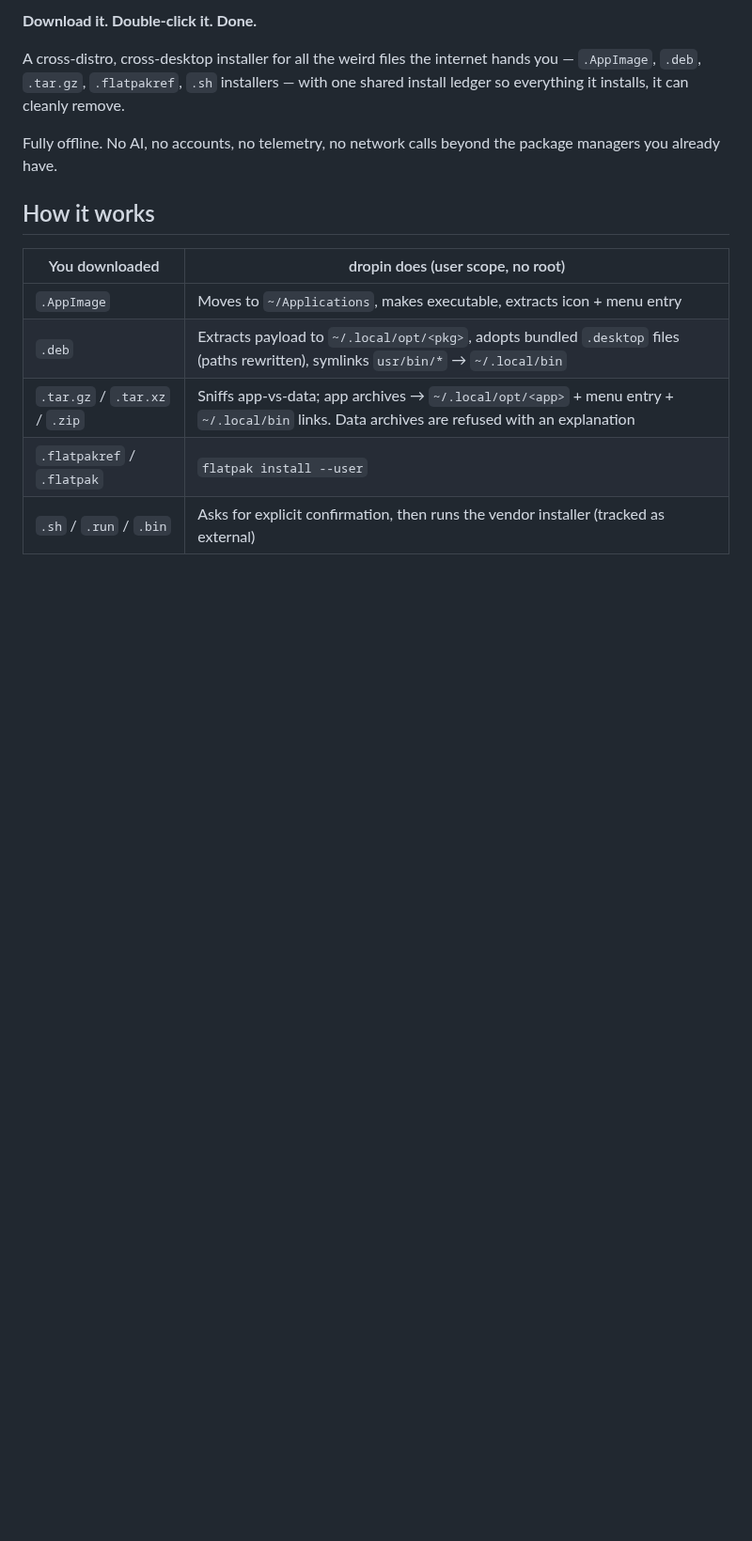
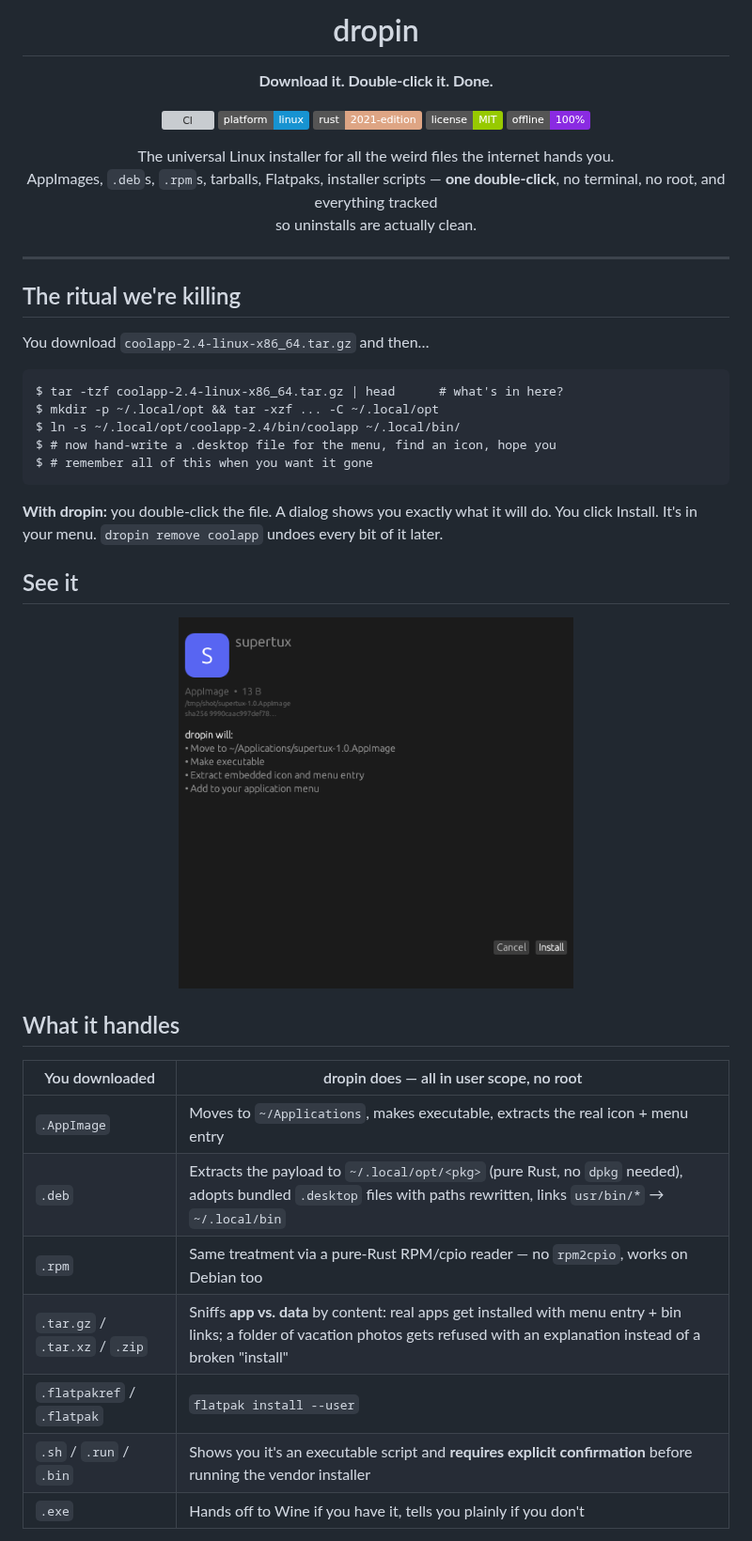
Before and after one commit to nordicnode/dropin, a Markdown page: README.md, the part around one of its changes. Shown at 94% size. GitHub-like rendering; pictures changed too: assets/screenshot-review.png (added); badges without logos; blank space fills up the shorter version; grey boxes are pictures that could not be loaded.

Commit message:
Repo presentation: new README, logo, screenshots, CI, MIT license

````diff
--- a/README.md
+++ b/README.md
@@ -2,20 +4,54 @@
 
-**Download it. Double-click it. Done.**
+<h1 align="center">dropin</h1>
 
-A cross-distro, cross-desktop installer for all the weird files the internet
-hands you — `.AppImage`, `.deb`, `.tar.gz`, `.flatpakref`, `.sh` installers —
-with one shared install ledger so everything it installs, it can cleanly remove.
+<p align="center"><strong>Download it. Double-click it. Done.</strong></p>
 
-Fully offline. No AI, no accounts, no telemetry, no network calls beyond the
-package managers you already have.
+<p align="center">
+  <a href="https://github.com/nordicnode/dropin/actions/workflows/ci.yml"><img src="https://github.com/nordicnode/dropin/actions/workflows/ci.yml/badge.svg" alt="CI"></a>
+  <img src="https://img.shields.io/badge/platform-linux-1793D1?logo=linux&logoColor=white" alt="Linux">
+  <img src="https://img.shields.io/badge/rust-2021--edition-DEA584?logo=rust" alt="Rust">
+  <img src="https://img.shields.io/badge/license-MIT-green" alt="MIT">
+  <img src="https://img.shields.io/badge/offline-100%25-blueviolet" alt="Fully offline">
+</p>
 
-## How it works
+<p align="center">
+  The universal Linux installer for all the weird files the internet hands you.<br>
+  AppImages, <code>.deb</code>s, <code>.rpm</code>s, tarballs, Flatpaks, installer scripts —
+  <strong>one double-click</strong>, no terminal, no root, and everything tracked<br>
+  so uninstalls are actually clean.
+</p>
 
-| You downloaded | dropin does (user scope, no root) |
+---
+
+## The ritual we're killing
+
+You download `coolapp-2.4-linux-x86_64.tar.gz` and then…
+
+```text
+$ tar -tzf coolapp-2.4-linux-x86_64.tar.gz | head      # what's in here?
+$ mkdir -p ~/.local/opt && tar -xzf ... -C ~/.local/opt
+$ ln -s ~/.local/opt/coolapp-2.4/bin/coolapp ~/.local/bin/
+$ # now hand-write a .desktop file for the menu, find an icon, hope you
+$ # remember all of this when you want it gone
+```
+
+**With dropin:** you double-click the file. A dialog shows you exactly what it will do. You click Install. It's in your menu. `dropin remove coolapp` undoes every bit of it later.
+
+## See it
+
+<p align="center">
+  <img src="assets/screenshot-review.png" width="420" alt="dropin install dialog">
+</p>
+
+## What it handles
+
+| You downloaded | dropin does — all in user scope, no root |
 |---|---|
-| `.AppImage` | Moves to `~/Applications`, makes executable, extracts icon + menu entry |
-| `.deb` | Extracts payload to `~/.local/opt/<pkg>`, adopts bundled `.desktop` files (paths rewritten), symlinks `usr/bin/*` → `~/.local/bin` |
-| `.tar.gz` / `.tar.xz` / `.zip` | Sniffs app-vs-data; app archives → `~/.local/opt/<app>` + menu entry + `~/.local/bin` links. Data archives are refused with an explanation |
+| `.AppImage` | Moves to `~/Applications`, makes executable, extracts the real icon + menu entry |
+| `.deb` | Extracts the payload to `~/.local/opt/<pkg>` (pure Rust, no `dpkg` needed), adopts bundled `.desktop` files with paths rewritten, links `usr/bin/*` → `~/.local/bin` |
+| `.rpm` | Same treatment via a pure-Rust RPM/cpio reader — no `rpm2cpio`, works on Debian too |
+| `.tar.gz` / `.tar.xz` / `.zip` | Sniffs **app vs. data** by content: real apps get installed with menu entry + bin links; a folder of vacation photos gets refused with an explanation instead of a broken "install" |
 | `.flatpakref` / `.flatpak` | `flatpak install --user` |
-| `.sh` / `.run` / `.bin` | Asks for explicit confirmation, then runs the vendor installer (tracked as external) |
+| `.sh` / `.run` / `.bin` | Shows you it's an executable script and **requires explicit confirmation** before running the vendor installer |
+| `.exe` | Hands off to Wine if you have it, tells you plainly if you don't |
 
````
Also changed, not shown: other parts of README.md (+63 -21 lines), assets/logo.png (added), 2 other files.
